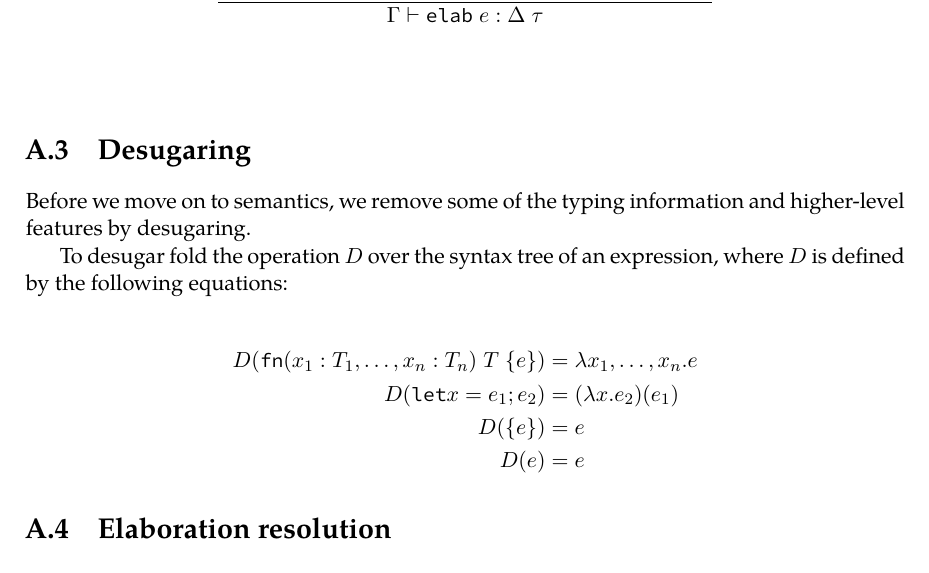
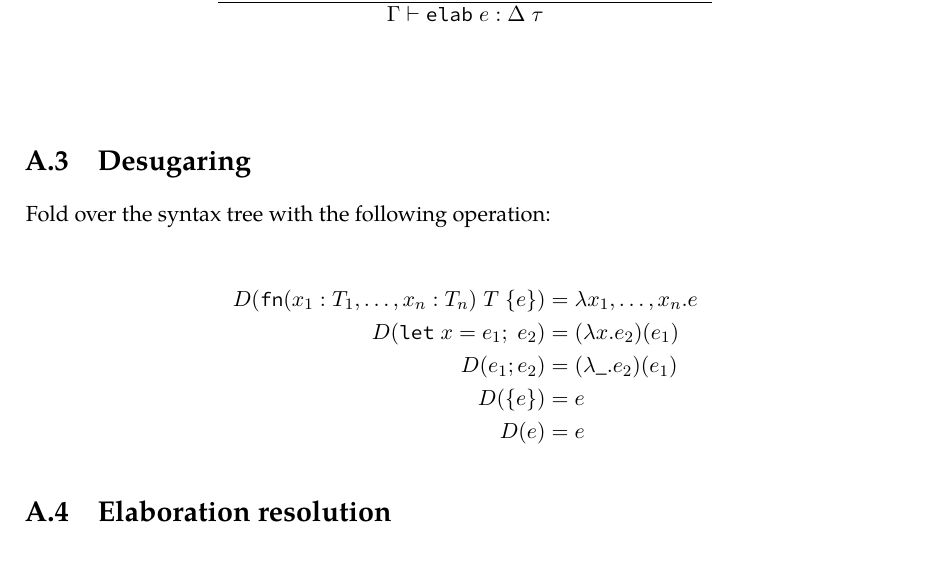
Before and after one commit to tertsdiepraam/thesis, a LaTeX thesis (thesis/thesis.tex, which reads thesis/chapters/spec.tex): part of page 37 of 38, cut so that both start at the same text. Compiled offline with XeLaTeX; a missing font is replaced by an installed copy or a similar font.

Commit message:
spec label

```diff
--- a/thesis/chapters/spec.tex
+++ b/thesis/chapters/spec.tex
@@ -345,14 +345,12 @@ The elab expression then checks that a elaboration for all higher-order effects
 \end{gather*}
 
 \section{Desugaring}
-
-Before we move on to semantics, we remove some of the typing information and higher-level features by desugaring.
-
-To desugar fold the operation $D$ over the syntax tree of an expression, where $D$ is defined by the following equations:
+Fold over the syntax tree with the following operation:
 
 \begin{align*}
     D(\fn(x_1: T_1, \dots, x_n: T_n)\;T\;\{e\}) &= \lambda x_1,\dots,x_n . e \\
-    D(\kw{let} x = e_1; e_2) &= (\lambda x . e_2)(e_1)\\
+    D(\kw{let}\;x = e_1;\;e_2) &= (\lambda x . e_2)(e_1)\\
+    D(e_1; e_2) &= (\lambda \_ . e_2)(e_1)\\
     D(\S{e}) &= e\\
     D(e) &= e
 \end{align*}
```
Also changed, not shown: thesis/chapters/spec.tex (2 more changed lines).
